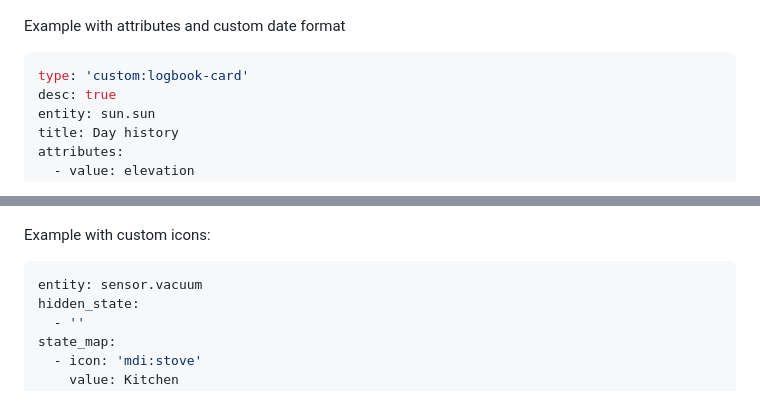
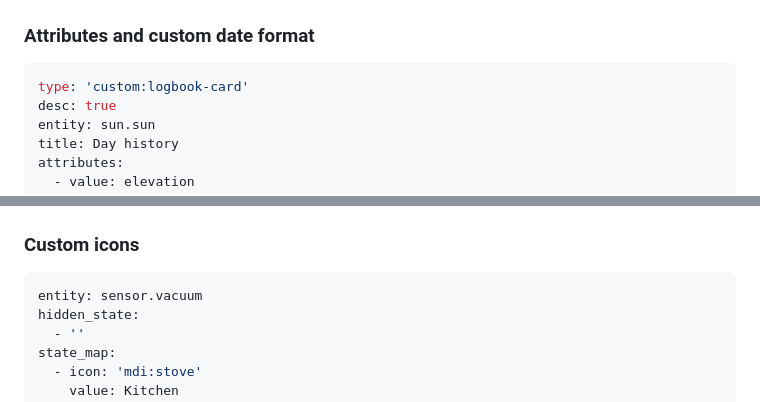
Before and after one commit to royto/logbook-card, a Markdown page: README.md, 2 parts joined by grey strips. Drawn GitHub-style.

````diff
--- a/README.md
+++ b/README.md
@@ -254,7 +322,7 @@ show:
 
 ![Custom labels](images/custom-labels.png)
 
-Example with attributes and custom date format
+### Attributes and custom date format
 
 ```yaml
 type: 'custom:logbook-card'
@@ -304,7 +372,7 @@ separator_style:
 
 ![Custom Separator](images/custom-separator.png)
 
-Example with custom icons:
+### Custom icons
 
 ```yaml
 entity: sensor.vacuum
````
Also changed, not shown: other parts of README.md (+75 -7 lines), images/custom_styles.png (added).
